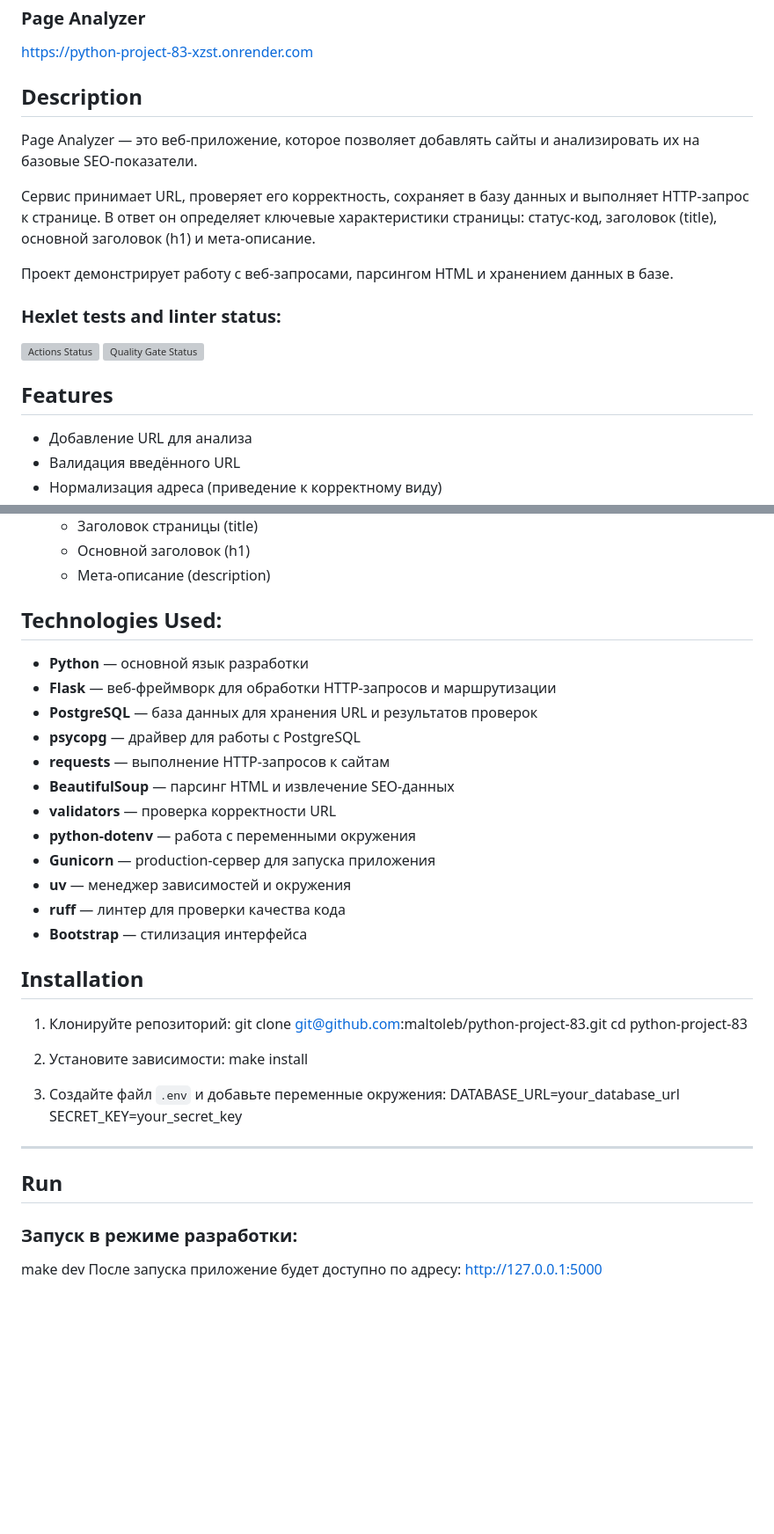
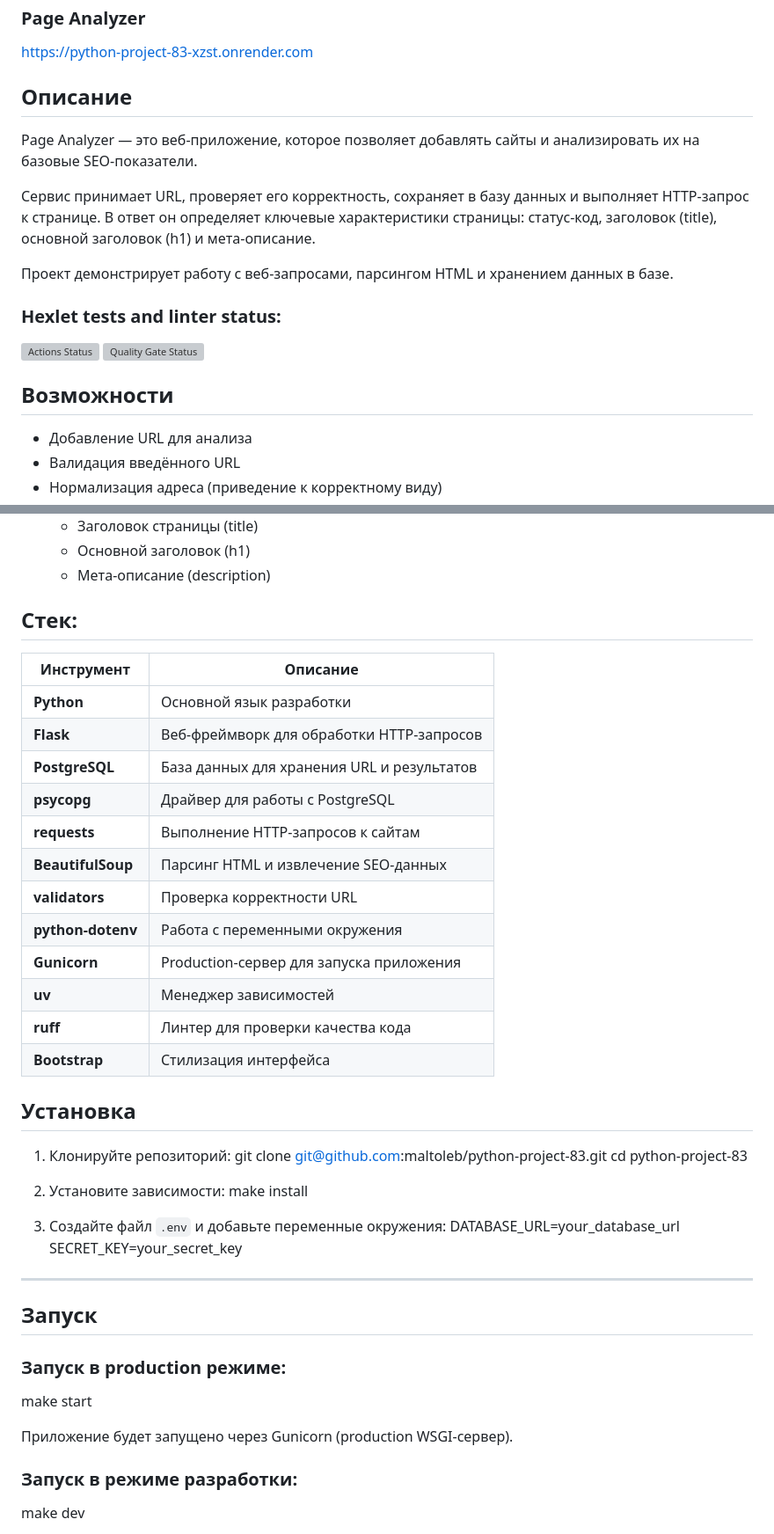
Before and after one commit to maltoleb/python-project-83, a Markdown page: README.md, 2 parts joined by grey strips. Shown at 88% size. Drawn GitHub-style; blank space fills up the shorter version; grey boxes are pictures that could not be loaded.

```diff
--- a/README.md
+++ b/README.md
@@ -2,7 +2,7 @@
 
 https://python-project-83-xzst.onrender.com
 
-## Description
+## Описание
 
 Page Analyzer — это веб-приложение, которое позволяет добавлять сайты и анализировать их на базовые SEO-показатели.
 
@@ -16,7 +16,7 @@ Page Analyzer — это веб-приложение, которое позво
 
 
 
-## Features
+## Возможности
 
 - Добавление URL для анализа
 - Валидация введённого URL
@@ -30,22 +30,24 @@ Page Analyzer — это веб-приложение, которое позво
   - Основной заголовок (h1)
   - Мета-описание (description)
 
-## Technologies Used:
+## Стек:
 
-- **Python** — основной язык разработки
-- **Flask** — веб-фреймворк для обработки HTTP-запросов и маршрутизации
-- **PostgreSQL** — база данных для хранения URL и результатов проверок
-- **psycopg** — драйвер для работы с PostgreSQL
-- **requests** — выполнение HTTP-запросов к сайтам
-- **BeautifulSoup** — парсинг HTML и извлечение SEO-данных
-- **validators** — проверка корректности URL
-- **python-dotenv** — работа с переменными окружения
-- **Gunicorn** — production-сервер для запуска приложения
-- **uv** — менеджер зависимостей и окружения
-- **ruff** — линтер для проверки качества кода
-- **Bootstrap** — стилизация интерфейса
+| Инструмент | Описание |
+|-----------|---------|
+| **Python** | Основной язык разработки |
+| **Flask** | Веб-фреймворк для обработки HTTP-запросов |
+| **PostgreSQL** | База данных для хранения URL и результатов |
+| **psycopg** | Драйвер для работы с PostgreSQL |
+| **requests** | Выполнение HTTP-запросов к сайтам |
+| **BeautifulSoup** | Парсинг HTML и извлечение SEO-данных |
+| **validators** | Проверка корректности URL |
+| **python-dotenv** | Работа с переменными окружения |
+| **Gunicorn** | Production-сервер для запуска приложения |
+| **uv** | Менеджер зависимостей |
+| **ruff** | Линтер для проверки качества кода |
+| **Bootstrap** | Стилизация интерфейса |
 
-## Installation
+## Установка
 
 1. Клонируйте репозиторий:
 git clone git@github.com:maltoleb/python-project-83.git
@@ -59,9 +61,15 @@ DATABASE_URL=your_database_url
 SECRET_KEY=your_secret_key
 ---
 
-## Run
+## Запуск
+
+### Запуск в production режиме:
+make start
+
+Приложение будет запущено через Gunicorn (production WSGI-сервер).
 
 ### Запуск в режиме разработки:
 make dev
+
 После запуска приложение будет доступно по адресу:
 http://127.0.0.1:5000
```
